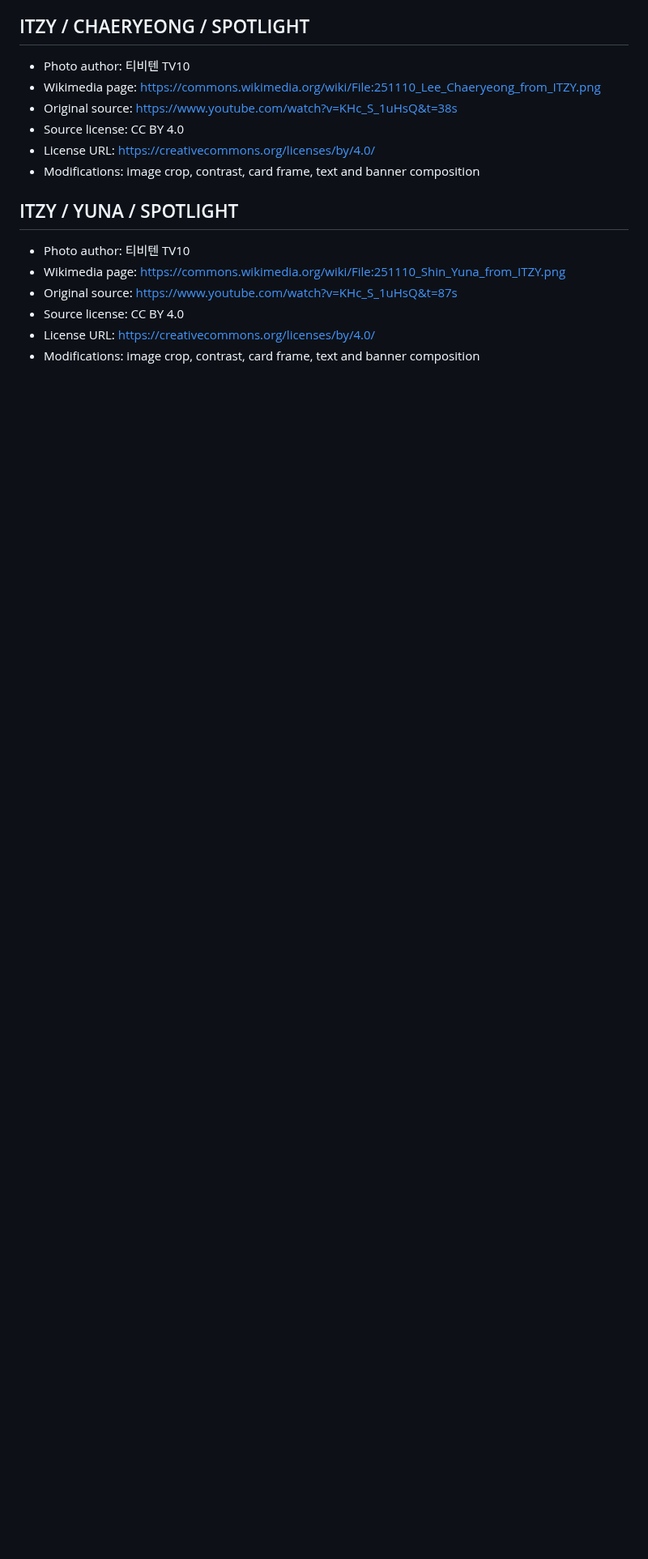
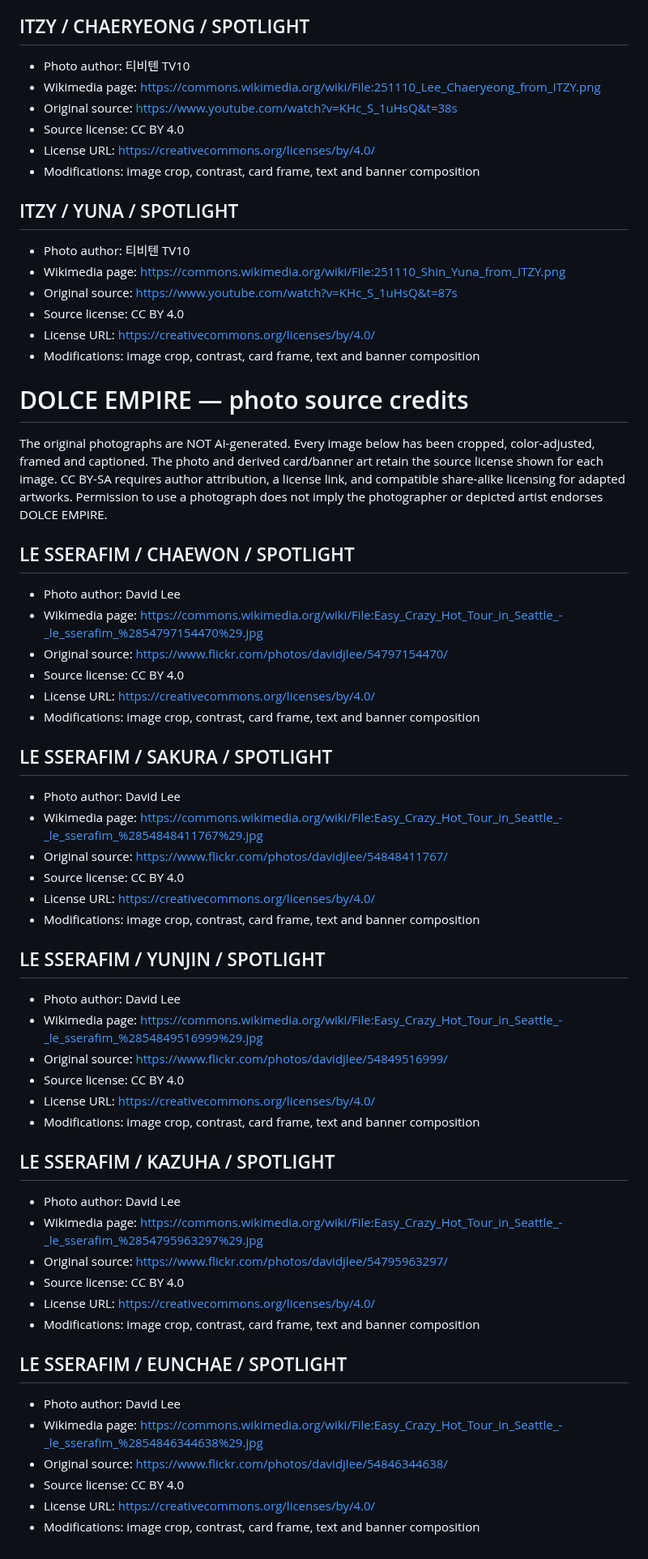
Before and after one commit to CefaHub/dgemptestbot, a Markdown page: assets/PHOTO_CREDITS_NEW_RELEASES.md, the part around the change. Shown at 81% size. GitHub-like rendering; blank space fills up the shorter version.

Commit message:
Publish rights-reviewed unique K-pop real photo cards and banners

```diff
--- a/assets/PHOTO_CREDITS_NEW_RELEASES.md
+++ b/assets/PHOTO_CREDITS_NEW_RELEASES.md
@@ -130,3 +130,53 @@ the photographer or depicted artist endorses DOLCE EMPIRE.
 - Source license: CC BY 4.0
 - License URL: https://creativecommons.org/licenses/by/4.0/
 - Modifications: image crop, contrast, card frame, text and banner composition
+
+
+# DOLCE EMPIRE — photo source credits
+
+The original photographs are NOT AI-generated.
+Every image below has been cropped, color-adjusted, framed and captioned.
+The photo and derived card/banner art retain the source license shown for each image.
+CC BY-SA requires author attribution, a license link, and compatible share-alike
+licensing for adapted artworks. Permission to use a photograph does not imply
+the photographer or depicted artist endorses DOLCE EMPIRE.
+
+## LE SSERAFIM / CHAEWON / SPOTLIGHT
+- Photo author: David Lee
+- Wikimedia page: https://commons.wikimedia.org/wiki/File:Easy_Crazy_Hot_Tour_in_Seattle_-_le_sserafim_%2854797154470%29.jpg
+- Original source: https://www.flickr.com/photos/davidjlee/54797154470/
+- Source license: CC BY 4.0
+- License URL: https://creativecommons.org/licenses/by/4.0/
+- Modifications: image crop, contrast, card frame, text and banner composition
+
+## LE SSERAFIM / SAKURA / SPOTLIGHT
+- Photo author: David Lee
+- Wikimedia page: https://commons.wikimedia.org/wiki/File:Easy_Crazy_Hot_Tour_in_Seattle_-_le_sserafim_%2854848411767%29.jpg
+- Original source: https://www.flickr.com/photos/davidjlee/54848411767/
+- Source license: CC BY 4.0
+- License URL: https://creativecommons.org/licenses/by/4.0/
+- Modifications: image crop, contrast, card frame, text and banner composition
+
+## LE SSERAFIM / YUNJIN / SPOTLIGHT
+- Photo author: David Lee
+- Wikimedia page: https://commons.wikimedia.org/wiki/File:Easy_Crazy_Hot_Tour_in_Seattle_-_le_sserafim_%2854849516999%29.jpg
+- Original source: https://www.flickr.com/photos/davidjlee/54849516999/
+- Source license: CC BY 4.0
+- License URL: https://creativecommons.org/licenses/by/4.0/
+- Modifications: image crop, contrast, card frame, text and banner composition
+
+## LE SSERAFIM / KAZUHA / SPOTLIGHT
+- Photo author: David Lee
+- Wikimedia page: https://commons.wikimedia.org/wiki/File:Easy_Crazy_Hot_Tour_in_Seattle_-_le_sserafim_%2854795963297%29.jpg
+- Original source: https://www.flickr.com/photos/davidjlee/54795963297/
+- Source license: CC BY 4.0
+- License URL: https://creativecommons.org/licenses/by/4.0/
+- Modifications: image crop, contrast, card frame, text and banner composition
+
+## LE SSERAFIM / EUNCHAE / SPOTLIGHT
+- Photo author: David Lee
+- Wikimedia page: https://commons.wikimedia.org/wiki/File:Easy_Crazy_Hot_Tour_in_Seattle_-_le_sserafim_%2854846344638%29.jpg
+- Original source: https://www.flickr.com/photos/davidjlee/54846344638/
+- Source license: CC BY 4.0
+- License URL: https://creativecommons.org/licenses/by/4.0/
+- Modifications: image crop, contrast, card frame, text and banner composition
```
Also changed, not shown: assets/cards/lesserafim/lesserafim_spotlight_epic_kazuha_04.png (added), assets/cards/lesserafim/lesserafim_spotlight_epic_sakura_02.png (added), 9 other files.
